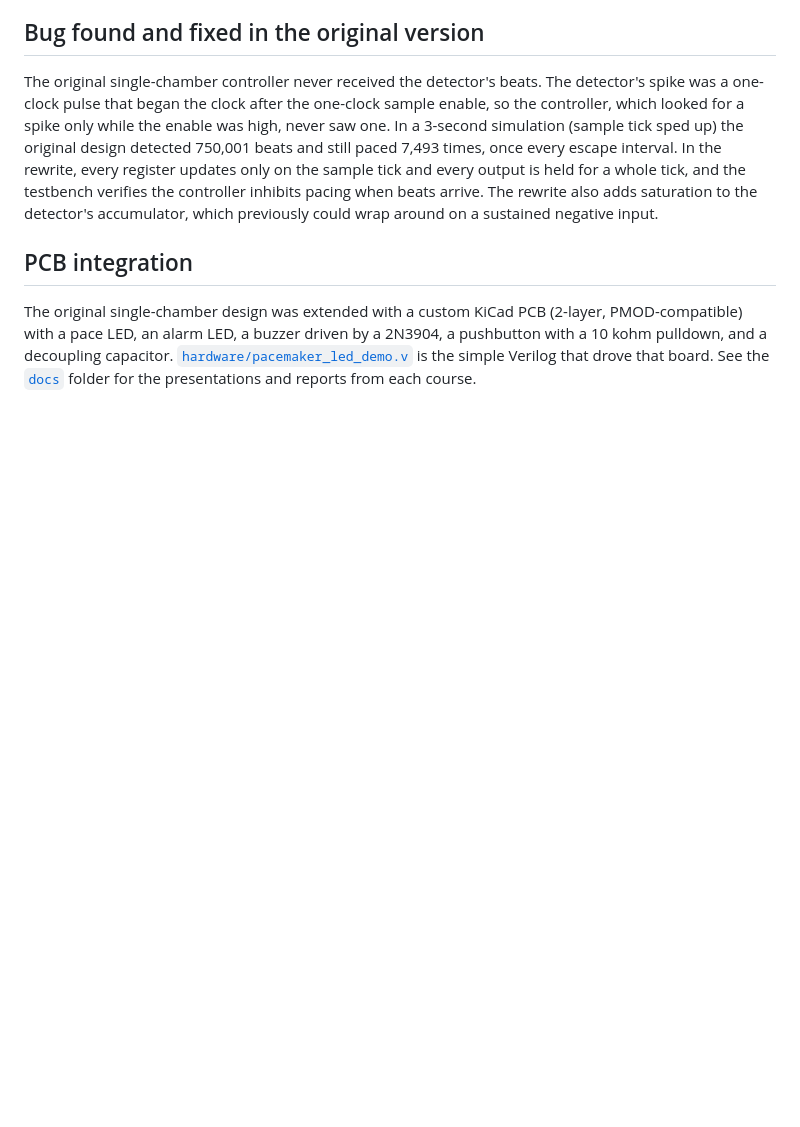
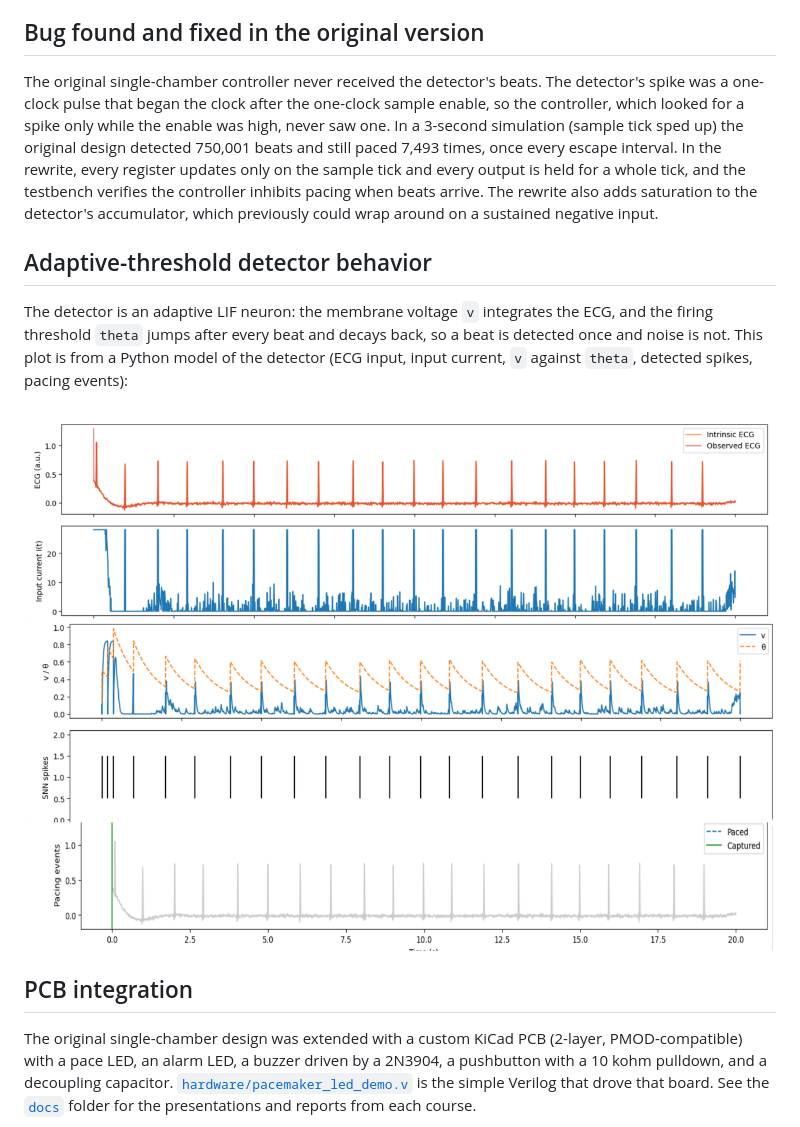
Before and after one commit to JusticeRebrovich/fpga-pacemaker, a Markdown page: README.md, the part around one of its changes. Drawn GitHub-style; pictures changed too: docs/images/python-model-waveforms.png (added); blank space fills up the shorter version.

```diff
--- a/README.md
+++ b/README.md
@@ -118,6 +118,14 @@ every output is held for a whole tick, and the testbench verifies the controller
 arrive. The rewrite also adds saturation to the detector's accumulator, which previously could wrap around on a
 sustained negative input.
 
+## Adaptive-threshold detector behavior
+
+The detector is an adaptive LIF neuron: the membrane voltage `v` integrates the ECG, and the firing threshold
+`theta` jumps after every beat and decays back, so a beat is detected once and noise is not. This plot is from a
+Python model of the detector (ECG input, input current, `v` against `theta`, detected spikes, pacing events):
+
+<img src="docs/images/python-model-waveforms.png" alt="Python model of the adaptive LIF detector" width="760">
+
 ## PCB integration
 
 The original single-chamber design was extended with a custom KiCad PCB (2-layer, PMOD-compatible) with a pace
```
Also changed, not shown: other parts of README.md (+11 -0 lines), docs/images/pcb-fabricated.jpg (added), docs/images/pcb-kicad-3d.png (added), docs/images/pcb-kicad-layout.png (added), docs/images/pcb-kicad-schematic.png (added).
